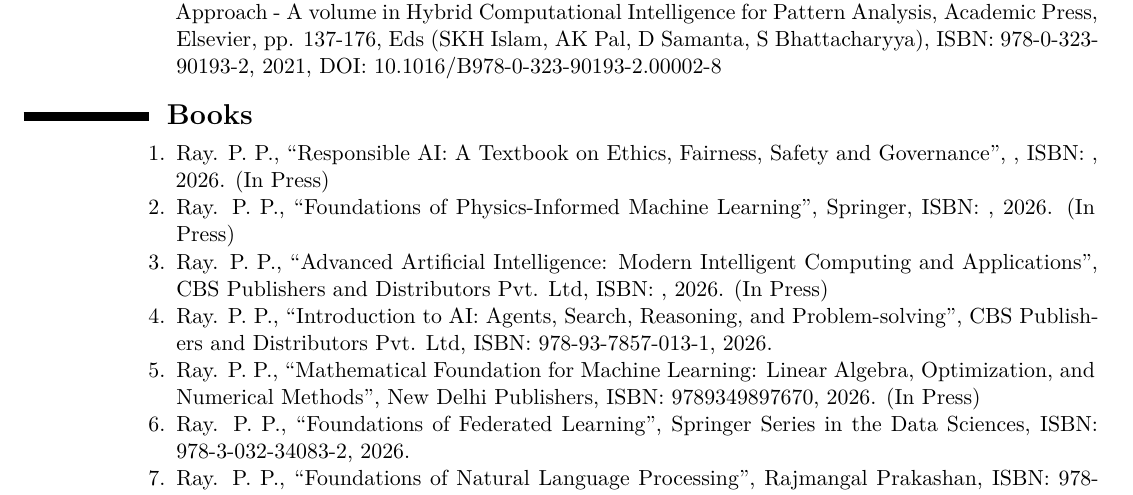
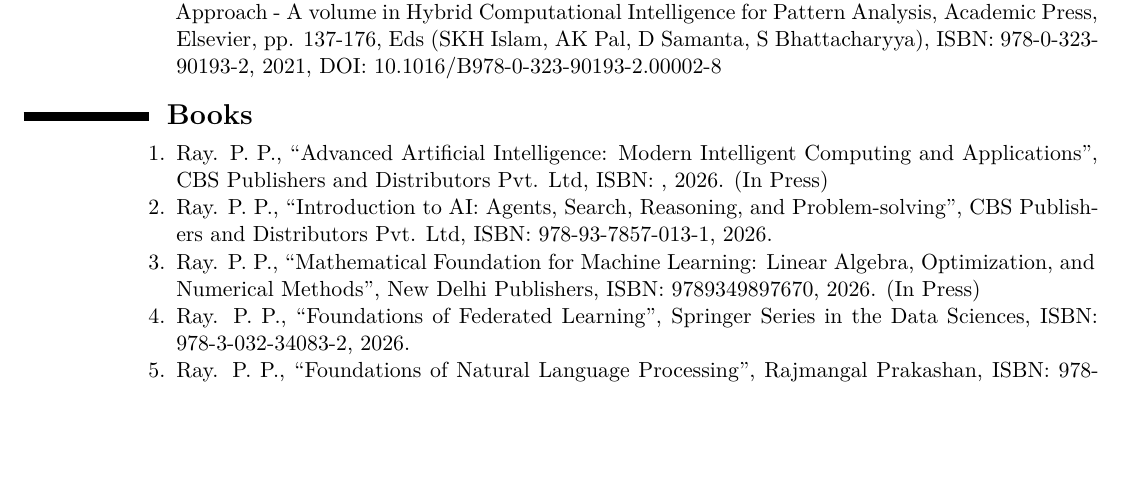
Before and after one commit to ParthaPRay/ParthaPRay.github.io, a LaTeX CV (assets/ParthaPratimRay_CV_Latex.tex): part of page 17 of 31, cut so that both start at the same text, the shorter picture padded with empty space. Compiled offline with XeLaTeX.

Commit message:
Add files via upload

```diff
--- a/assets/ParthaPratimRay_CV_Latex.tex
+++ b/assets/ParthaPratimRay_CV_Latex.tex
@@ -708,10 +708,6 @@
 \begin{adjustwidth}{6em}{0pt}
 	\begin{enumerate}
 
-		\item Ray. P. P., “Responsible AI: A Textbook on Ethics, Fairness, Safety and Governance”, , ISBN: , 2026. (In Press)
-
-		\item Ray. P. P., “Foundations of Physics-Informed Machine Learning”, Springer, ISBN: , 2026. (In Press)
-
 		\item Ray. P. P., “Advanced Artificial Intelligence: Modern Intelligent Computing and Applications”, CBS Publishers and Distributors Pvt. Ltd, ISBN: , 2026. (In Press)
 
 		\item Ray. P. P., “Introduction to AI: Agents, Search, Reasoning, and Problem-solving”, CBS Publishers and Distributors Pvt. Ltd, ISBN: 978-93-7857-013-1, 2026.
```
